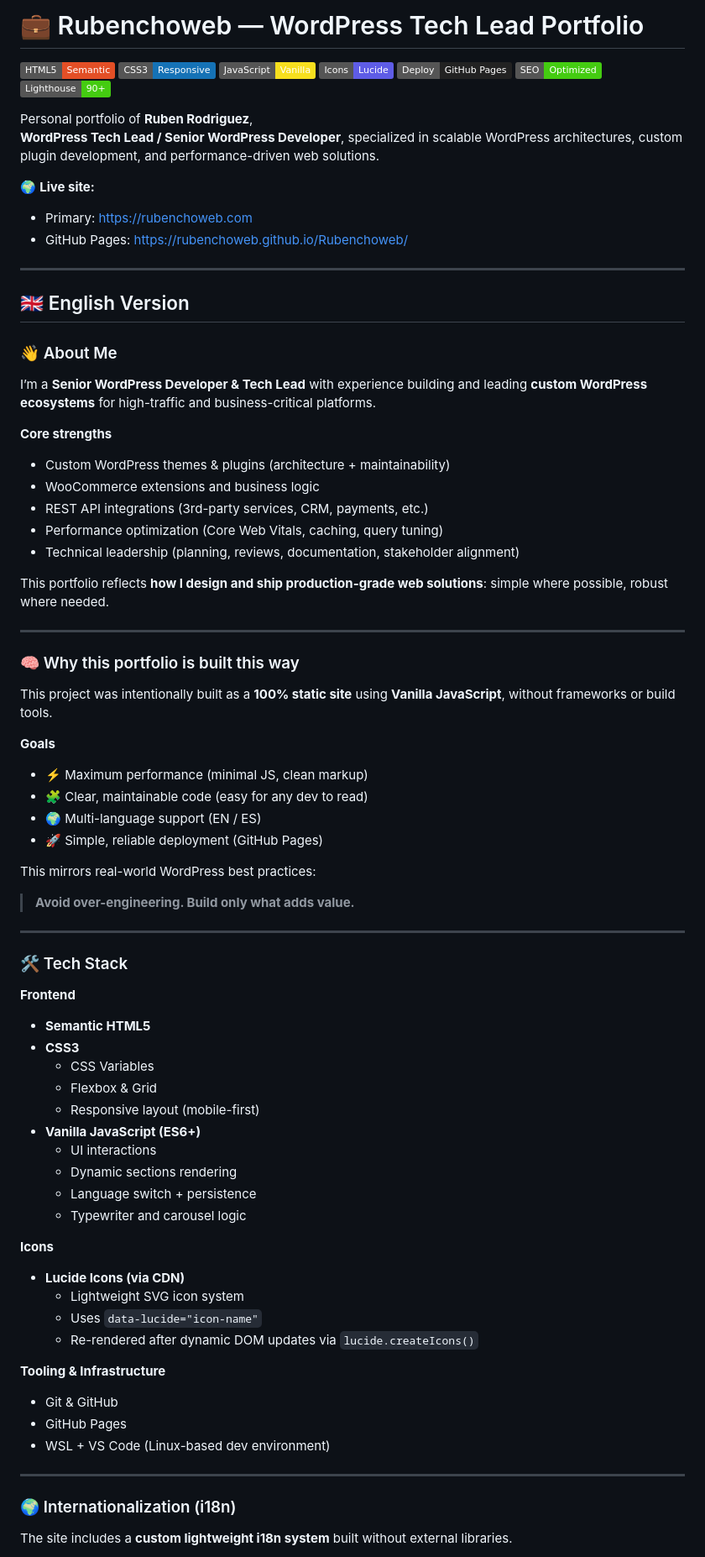
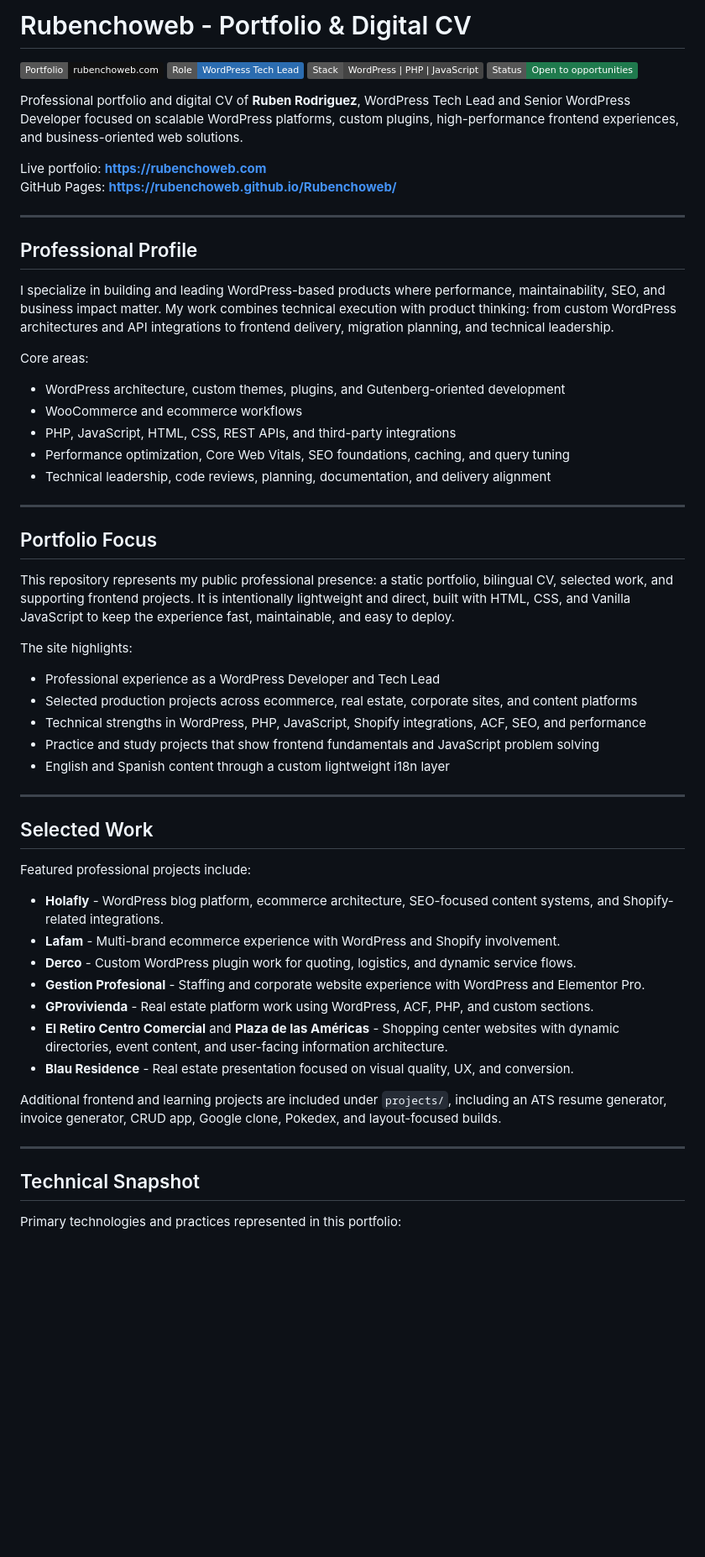
Before and after one commit to RubenchoWeb/Rubenchoweb, a Markdown page: README.md, the part around one of its changes. Shown at 84% size. Drawn GitHub-style; badges without logos; blank space fills up the shorter version.

Commit message:
Refine portfolio README

```diff
--- a/README.md
+++ b/README.md
@@ -1,82 +1,62 @@
-# 💼 Rubenchoweb — WordPress Tech Lead Portfolio
+# Rubenchoweb - Portfolio & Digital CV
 
-[![HTML5](https://img.shields.io/badge/HTML5-Semantic-E34F26?logo=html5&logoColor=white)](#)
-[![CSS3](https://img.shields.io/badge/CSS3-Responsive-1572B6?logo=css3&logoColor=white)](#)
-[![JavaScript](https://img.shields.io/badge/JavaScript-Vanilla-F7DF1E?logo=javascript&logoColor=black)](#)
-[![Lucide Icons](https://img.shields.io/badge/Icons-Lucide-5E5CE6)](#)
-[![GitHub Pages](https://img.shields.io/badge/Deploy-GitHub%20Pages-222?logo=github)](#)
-[![SEO](https://img.shields.io/badge/SEO-Optimized-brightgreen)](#)
-[![Lighthouse](https://img.shields.io/badge/Lighthouse-90%2B-success)](#)
+[![Portfolio](https://img.shields.io/badge/Portfolio-rubenchoweb.com-111111)](https://rubenchoweb.com)
+[![Role](https://img.shields.io/badge/Role-WordPress%20Tech%20Lead-2b6cb0)](#)
+[![Stack](https://img.shields.io/badge/Stack-WordPress%20%7C%20PHP%20%7C%20JavaScript-444444)](#)
+[![Status](https://img.shields.io/badge/Status-Open%20to%20opportunities-1f7a4d)](#)
 
-Personal portfolio of **Ruben Rodriguez**,
-**WordPress Tech Lead / Senior WordPress Developer**, specialized in scalable WordPress architectures, custom plugin development, and performance-driven web solutions.
+Professional portfolio and digital CV of **Ruben Rodriguez**, WordPress Tech Lead and Senior WordPress Developer focused on scalable WordPress platforms, custom plugins, high-performance frontend experiences, and business-oriented web solutions.
 
-🌍 **Live site:**
-- Primary: https://rubenchoweb.com
-- GitHub Pages: https://rubenchoweb.github.io/Rubenchoweb/
+Live portfolio: **https://rubenchoweb.com**
+GitHub Pages: **https://rubenchoweb.github.io/Rubenchoweb/**
 
 ---
 
-## 🇬🇧 English Version
+## Professional Profile
 
-### 👋 About Me
+I specialize in building and leading WordPress-based products where performance, maintainability, SEO, and business impact matter. My work combines technical execution with product thinking: from custom WordPress architectures and API integrations to frontend delivery, migration planning, and technical leadership.
 
-I’m a **Senior WordPress Developer & Tech Lead** with experience building and leading **custom WordPress ecosystems** for high-traffic and business-critical platforms.
+Core areas:
 
-**Core strengths**
-- Custom WordPress themes & plugins (architecture + maintainability)
-- WooCommerce extensions and business logic
-- REST API integrations (3rd-party services, CRM, payments, etc.)
-- Performance optimization (Core Web Vitals, caching, query tuning)
-- Technical leadership (planning, reviews, documentation, stakeholder alignment)
-
-This portfolio reflects **how I design and ship production-grade web solutions**: simple where possible, robust where needed.
+- WordPress architecture, custom themes, plugins, and Gutenberg-oriented development
+- WooCommerce and ecommerce workflows
+- PHP, JavaScript, HTML, CSS, REST APIs, and third-party integrations
+- Performance optimization, Core Web Vitals, SEO foundations, caching, and query tuning
+- Technical leadership, code reviews, planning, documentation, and delivery alignment
 
 ---
 
-### 🧠 Why this portfolio is built this way
+## Portfolio Focus
 
-This project was intentionally built as a **100% static site** using **Vanilla JavaScript**, without frameworks or build tools.
+This repository represents my public professional presence: a static portfolio, bilingual CV, selected work, and supporting frontend projects. It is intentionally lightweight and direct, built with HTML, CSS, and Vanilla JavaScript to keep the experience fast, maintainable, and easy to deploy.
 
-**Goals**
-- ⚡ Maximum performance (minimal JS, clean markup)
-- 🧩 Clear, maintainable code (easy for any dev to read)
-- 🌍 Multi-language support (EN / ES)
-- 🚀 Simple, reliable deployment (GitHub Pages)
+The site highlights:
 
-This mirrors real-world WordPress best practices:
-> **Avoid over-engineering. Build only what adds value.**
+- Professional experience as a WordPress Developer and Tech Lead
+- Selected production projects across ecommerce, real estate, corporate sites, and content platforms
+- Technical strengths in WordPress, PHP, JavaScript, Shopify integrations, ACF, SEO, and performance
+- Practice and study projects that show frontend fundamentals and JavaScript problem solving
+- English and Spanish content through a custom lightweight i18n layer
 
 ---
 
-### 🛠️ Tech Stack
+## Selected Work
 
-**Frontend**
-- **Semantic HTML5**
-- **CSS3**
-  - CSS Variables
-  - Flexbox & Grid
-  - Responsive layout (mobile-first)
-- **Vanilla JavaScript (ES6+)**
-  - UI interactions
-  - Dynamic sections rendering
-  - Language switch + persistence
-  - Typewriter and carousel logic
+Featured professional projects include:
 
-**Icons**
-- **Lucide Icons (via CDN)**
-  - Lightweight SVG icon system
-  - Uses `data-lucide="icon-name"`
-  - Re-rendered after dynamic DOM updates via `lucide.createIcons()`
+- **Holafly** - WordPress blog platform, ecommerce architecture, SEO-focused content systems, and Shopify-related integrations.
+- **Lafam** - Multi-brand ecommerce experience with WordPress and Shopify involvement.
+- **Derco** - Custom WordPress plugin work for quoting, logistics, and dynamic service flows.
+- **Gestion Profesional** - Staffing and corporate website experience with WordPress and Elementor Pro.
+- **GProvivienda** - Real estate platform work using WordPress, ACF, PHP, and custom sections.
+- **El Retiro Centro Comercial** and **Plaza de las Américas** - Shopping center websites with dynamic directories, event content, and user-facing information architecture.
+- **Blau Residence** - Real estate presentation focused on visual quality, UX, and conversion.
 
-**Tooling & Infrastructure**
-- Git & GitHub
-- GitHub Pages
-- WSL + VS Code (Linux-based dev environment)
+Additional frontend and learning projects are included under `projects/`, including an ATS resume generator, invoice generator, CRUD app, Google clone, Pokedex, and layout-focused builds.
 
 ---
 
-### 🌍 Internationalization (i18n)
+## Technical Snapshot
 
-The site includes a **custom lightweight i18n system** built without external libraries.
+Primary technologies and practices represented in this portfolio:
 
```
Also changed, not shown: other parts of README.md (+32 -180 lines).
